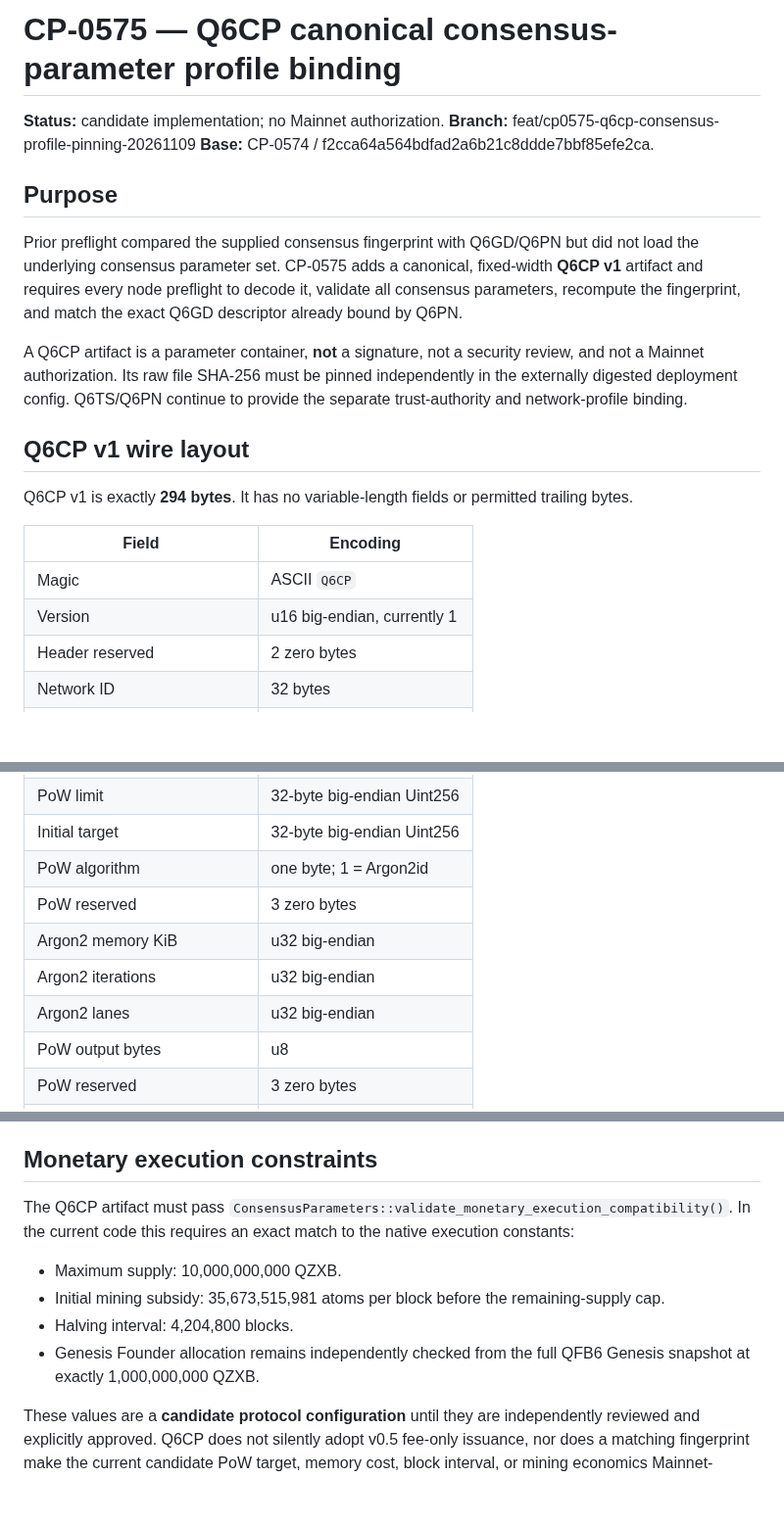
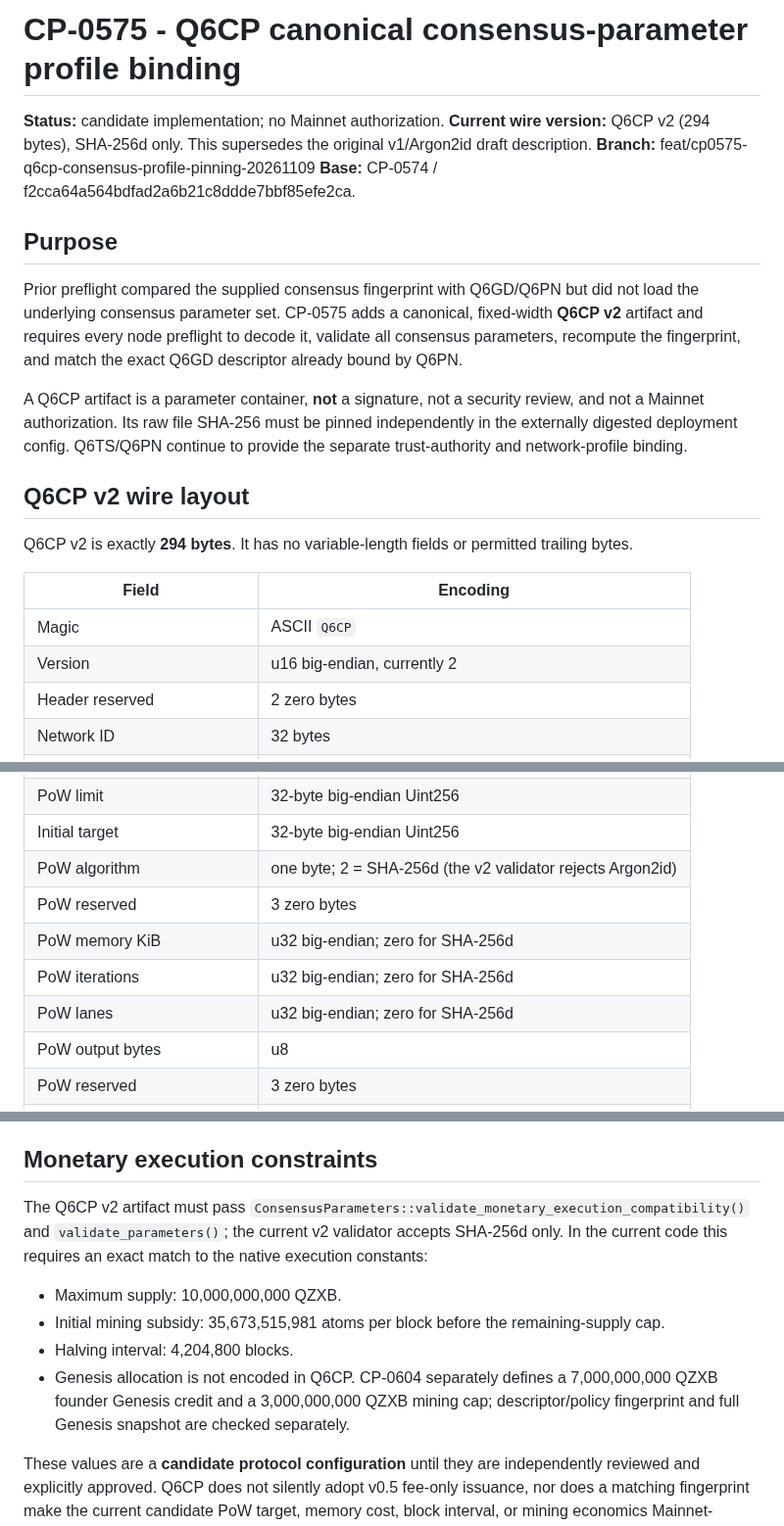
Before and after one commit to hamidnikkhah660-arch/ai-native-l1, a Markdown page: docs/engineering/CP-0575_Q6CP_CANONICAL_CONSENSUS_PROFILE_2026-11-09.md, 3 parts joined by grey strips. Shown at 98% size. Rendered like a GitHub page; blank space fills up the shorter version.

Commit message:
docs(qfp6): reconcile current genesis and consensus profile

```diff
--- a/docs/engineering/CP-0575_Q6CP_CANONICAL_CONSENSUS_PROFILE_2026-11-09.md
+++ b/docs/engineering/CP-0575_Q6CP_CANONICAL_CONSENSUS_PROFILE_2026-11-09.md
@@ -1,23 +1,23 @@
-# CP-0575 — Q6CP canonical consensus-parameter profile binding
+# CP-0575 - Q6CP canonical consensus-parameter profile binding
 
-**Status:** candidate implementation; no Mainnet authorization.
+**Status:** candidate implementation; no Mainnet authorization.  **Current wire version:** Q6CP v2 (294 bytes), SHA-256d only. This supersedes the original v1/Argon2id draft description.
 **Branch:** feat/cp0575-q6cp-consensus-profile-pinning-20261109
 **Base:** CP-0574 / f2cca64a564bdfad2a6b21c8ddde7bbf85efe2ca.
 
 ## Purpose
 
-Prior preflight compared the supplied consensus fingerprint with Q6GD/Q6PN but did not load the underlying consensus parameter set. CP-0575 adds a canonical, fixed-width **Q6CP v1** artifact and requires every node preflight to decode it, validate all consensus parameters, recompute the fingerprint, and match the exact Q6GD descriptor already bound by Q6PN.
+Prior preflight compared the supplied consensus fingerprint with Q6GD/Q6PN but did not load the underlying consensus parameter set. CP-0575 adds a canonical, fixed-width **Q6CP v2** artifact and requires every node preflight to decode it, validate all consensus parameters, recompute the fingerprint, and match the exact Q6GD descriptor already bound by Q6PN.
 
 A Q6CP artifact is a parameter container, **not** a signature, not a security review, and not a Mainnet authorization. Its raw file SHA-256 must be pinned independently in the externally digested deployment config. Q6TS/Q6PN continue to provide the separate trust-authority and network-profile binding.
 
-## Q6CP v1 wire layout
+## Q6CP v2 wire layout
 
-Q6CP v1 is exactly **294 bytes**. It has no variable-length fields or permitted trailing bytes.
+Q6CP v2 is exactly **294 bytes**. It has no variable-length fields or permitted trailing bytes.
 
 | Field | Encoding |
 |---|---|
 | Magic | ASCII `Q6CP` |
-| Version | u16 big-endian, currently 1 |
+| Version | u16 big-endian, currently 2 |
 | Header reserved | 2 zero bytes |
 | Network ID | 32 bytes |
 | Profile ID | 32 bytes |
@@ -29,11 +29,11 @@ Q6CP v1 is exactly **294 bytes**. It has no variable-length fields or permitted
 | Maximum retarget ratio | u64 big-endian |
 | PoW limit | 32-byte big-endian Uint256 |
 | Initial target | 32-byte big-endian Uint256 |
-| PoW algorithm | one byte; 1 = Argon2id |
+| PoW algorithm | one byte; 2 = SHA-256d (the v2 validator rejects Argon2id) |
 | PoW reserved | 3 zero bytes |
-| Argon2 memory KiB | u32 big-endian |
-| Argon2 iterations | u32 big-endian |
-| Argon2 lanes | u32 big-endian |
+| PoW memory KiB | u32 big-endian; zero for SHA-256d |
+| PoW iterations | u32 big-endian; zero for SHA-256d |
+| PoW lanes | u32 big-endian; zero for SHA-256d |
 | PoW output bytes | u8 |
 | PoW reserved | 3 zero bytes |
 | Maximum supply | u128 big-endian atoms |
@@ -47,12 +47,12 @@ The fingerprint is recomputed from all encoded consensus fields using the existi
 
 ## Monetary execution constraints
 
-The Q6CP artifact must pass `ConsensusParameters::validate_monetary_execution_compatibility()`. In the current code this requires an exact match to the native execution constants:
+The Q6CP v2 artifact must pass `ConsensusParameters::validate_monetary_execution_compatibility()` and `validate_parameters()`; the current v2 validator accepts SHA-256d only. In the current code this requires an exact match to the native execution constants:
 
 - Maximum supply: 10,000,000,000 QZXB.
 - Initial mining subsidy: 35,673,515,981 atoms per block before the remaining-supply cap.
 - Halving interval: 4,204,800 blocks.
-- Genesis Founder allocation remains independently checked from the full QFB6 Genesis snapshot at exactly 1,000,000,000 QZXB.
+- Genesis allocation is not encoded in Q6CP. CP-0604 separately defines a 7,000,000,000 QZXB founder Genesis credit and a 3,000,000,000 QZXB mining cap; descriptor/policy fingerprint and full Genesis snapshot are checked separately.
 
 These values are a **candidate protocol configuration** until they are independently reviewed and explicitly approved. Q6CP does not silently adopt v0.5 fee-only issuance, nor does a matching fingerprint make the current candidate PoW target, memory cost, block interval, or mining economics Mainnet-approved.
 
```
Also changed, not shown: other parts of docs/engineering/CP-0575_Q6CP_CANONICAL_CONSENSUS_PROFILE_2026-11-09.md (+1 -1 lines), docs/engineering/CP-0609_QFP6_RELEASE_PROFILE_RECONCILIATION_2026-11-12.md (added, +44 -0 lines).
